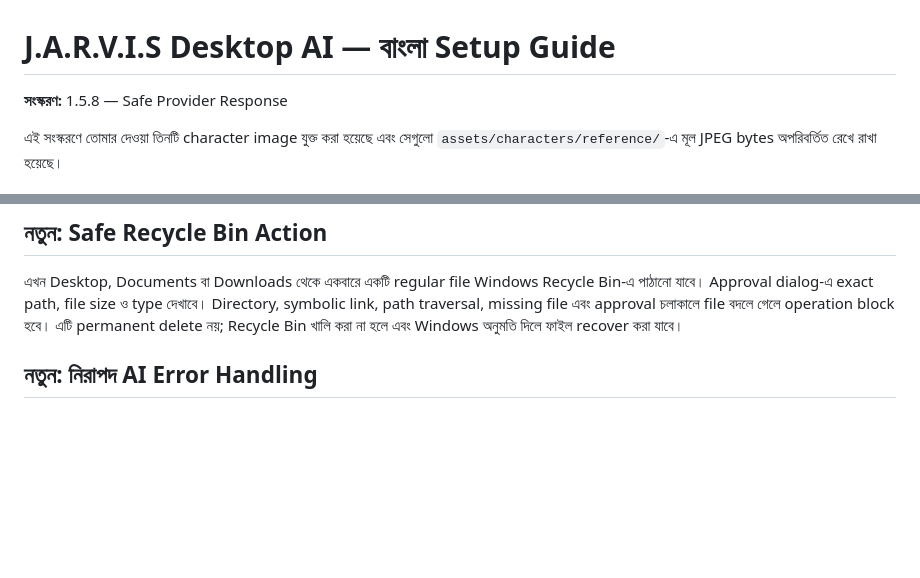
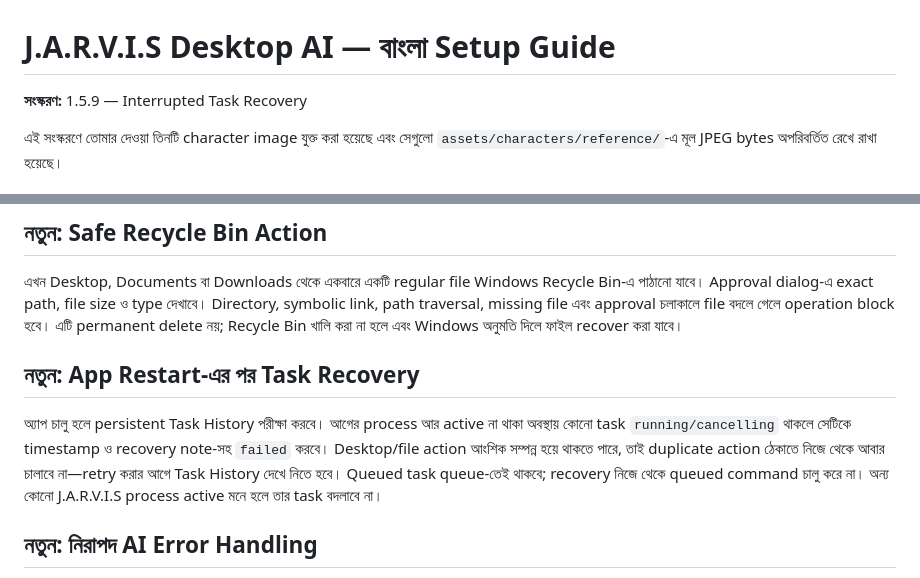
Before and after one commit to zobaerio/jarvisai, a Markdown page: Zobaerio-Jarvis-AI/README_BN.md, 2 parts joined by grey strips. Drawn GitHub-style; blank space fills up the shorter version.

Commit message:
docs(bn): explain interrupted task recovery

```diff
--- a/Zobaerio-Jarvis-AI/README_BN.md
+++ b/Zobaerio-Jarvis-AI/README_BN.md
@@ -1,6 +1,6 @@
 # J.A.R.V.I.S Desktop AI — বাংলা Setup Guide
 
-**সংস্করণ:** 1.5.8 — Safe Provider Response
+**সংস্করণ:** 1.5.9 — Interrupted Task Recovery
 
 এই সংস্করণে তোমার দেওয়া তিনটি character image যুক্ত করা হয়েছে এবং সেগুলো `assets/characters/reference/`-এ মূল JPEG bytes অপরিবর্তিত রেখে রাখা হয়েছে।
 
@@ -31,6 +31,10 @@ LUNA, RUBY ও MAYA-র ছোট ছবি শুধু reference thumbnail হ
 ## নতুন: Safe Recycle Bin Action
 
 এখন Desktop, Documents বা Downloads থেকে একবারে একটি regular file Windows Recycle Bin-এ পাঠানো যাবে। Approval dialog-এ exact path, file size ও type দেখাবে। Directory, symbolic link, path traversal, missing file এবং approval চলাকালে file বদলে গেলে operation block হবে। এটি permanent delete নয়; Recycle Bin খালি করা না হলে এবং Windows অনুমতি দিলে ফাইল recover করা যাবে।
+
+## নতুন: App Restart-এর পর Task Recovery
+
+অ্যাপ চালু হলে persistent Task History পরীক্ষা করবে। আগের process আর active না থাকা অবস্থায় কোনো task `running/cancelling` থাকলে সেটিকে timestamp ও recovery note-সহ `failed` করবে। Desktop/file action আংশিক সম্পন্ন হয়ে থাকতে পারে, তাই duplicate action ঠেকাতে নিজে থেকে আবার চালাবে না—retry করার আগে Task History দেখে নিতে হবে। Queued task queue-তেই থাকবে; recovery নিজে থেকে queued command চালু করে না। অন্য কোনো J.A.R.V.I.S process active মনে হলে তার task বদলাবে না।
 
 ## নতুন: নিরাপদ AI Error Handling
 
```
